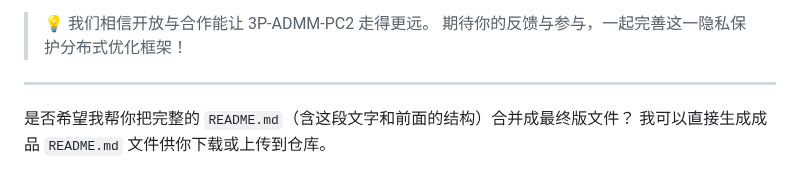
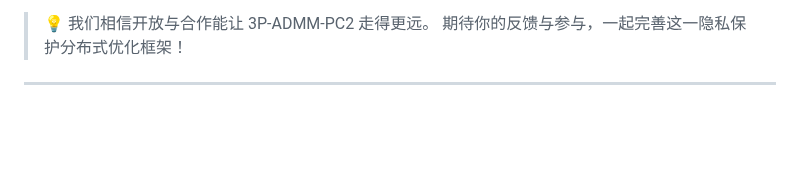
Before and after one commit to Samarvivian/3P-ADMM-PC2, a Markdown page: README.md, the part around the change. Drawn GitHub-style; blank space fills up the shorter version.

Commit message:
Update README.md
update README

```diff
--- a/README.md
+++ b/README.md
@@ -115,6 +115,3 @@ python Cen-ADMM.py
 > 期待你的反馈与参与，一起完善这一隐私保护分布式优化框架！
 
 ---
-
-是否希望我帮你把完整的 `README.md`（含这段文字和前面的结构）合并成最终版文件？
-我可以直接生成成品 `README.md` 文件供你下载或上传到仓库。
```
